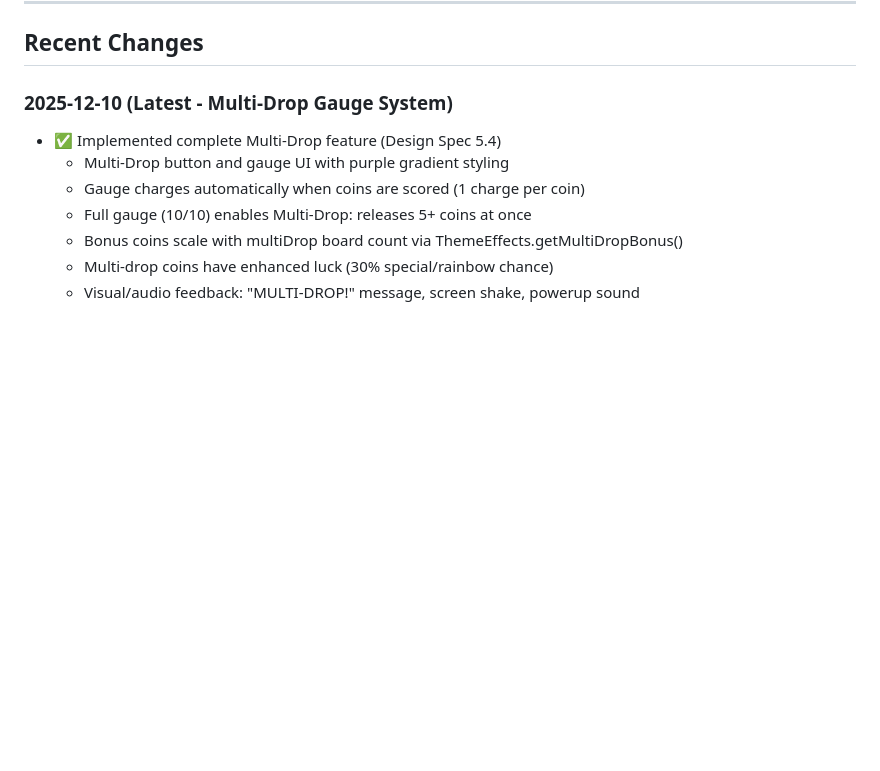
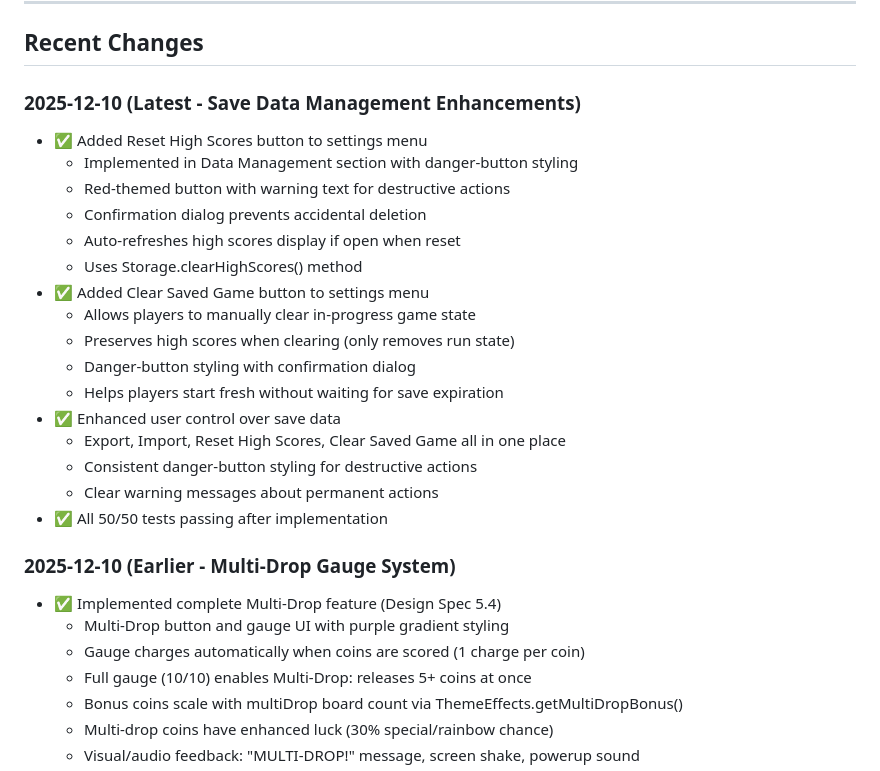
Before and after one commit to JonathanAlphonso/coin-pusher-world, a Markdown page: docs/implementation-status.md, the part around the change. Drawn GitHub-style; blank space fills up the shorter version.

Commit message:
Update implementation status with save data management features
- Documented Reset High Scores button addition
- Documented Clear Saved Game button addition
- Updated Recent Changes section with latest enhancements
- All features preserve backward compatibility
- All 50/50 tests passing

🤖 Generated with [Claude Code](https://claude.com/claude-code)

Co-Authored-By: Claude Sonnet 4.5 <noreply@anthropic.com>

```diff
--- a/docs/implementation-status.md
+++ b/docs/implementation-status.md
@@ -265,7 +265,25 @@ All low-priority items complete! ✅
 
 ## Recent Changes
 
-### 2025-12-10 (Latest - Multi-Drop Gauge System)
+### 2025-12-10 (Latest - Save Data Management Enhancements)
+- ✅ Added Reset High Scores button to settings menu
+  - Implemented in Data Management section with danger-button styling
+  - Red-themed button with warning text for destructive actions
+  - Confirmation dialog prevents accidental deletion
+  - Auto-refreshes high scores display if open when reset
+  - Uses Storage.clearHighScores() method
+- ✅ Added Clear Saved Game button to settings menu
+  - Allows players to manually clear in-progress game state
+  - Preserves high scores when clearing (only removes run state)
+  - Danger-button styling with confirmation dialog
+  - Helps players start fresh without waiting for save expiration
+- ✅ Enhanced user control over save data
+  - Export, Import, Reset High Scores, Clear Saved Game all in one place
+  - Consistent danger-button styling for destructive actions
+  - Clear warning messages about permanent actions
+- ✅ All 50/50 tests passing after implementation
+
+### 2025-12-10 (Earlier - Multi-Drop Gauge System)
 - ✅ Implemented complete Multi-Drop feature (Design Spec 5.4)
   - Multi-Drop button and gauge UI with purple gradient styling
   - Gauge charges automatically when coins are scored (1 charge per coin)
```
